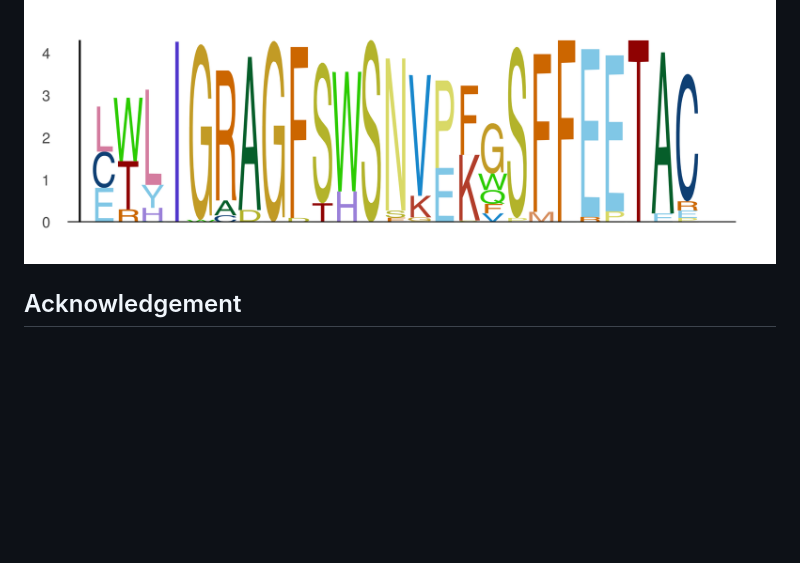
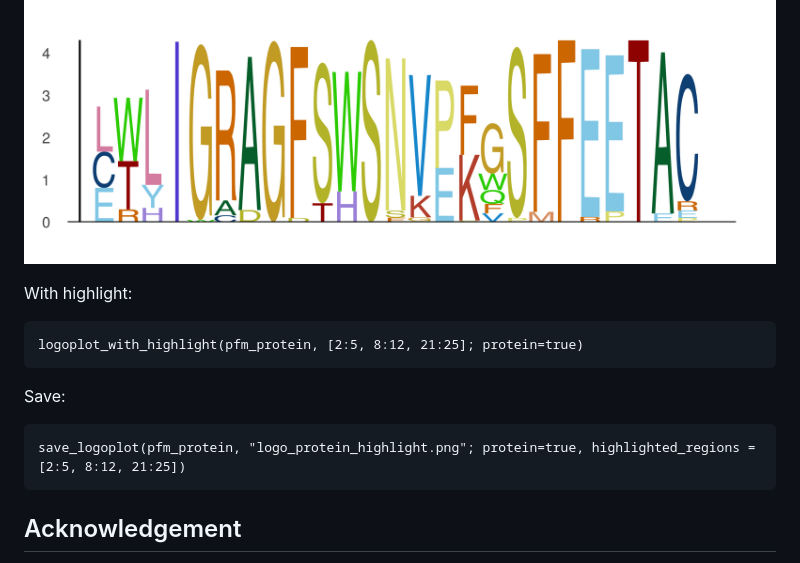
Before and after one commit to kchu25/EntroPlots.jl, a Markdown page: README.md, the part around the change. GitHub-like rendering; blank space fills up the shorter version.

Commit message:
update to include protein highlight; adjust the tick size and axis width later

````diff
--- a/README.md
+++ b/README.md
@@ -192,5 +192,18 @@ save_logoplot(pfm_protein, "logo_protein.png"; protein=true)
 ```
 ![highlight-pfm](demo/logo_protein.png)
 
+
+With highlight:
+```
+logoplot_with_highlight(pfm_protein, [2:5, 8:12, 21:25]; protein=true)
+```
+
+Save:
+```
+save_logoplot(pfm_protein, "logo_protein_highlight.png"; protein=true, highlighted_regions = [2:5, 8:12, 21:25])
+```
+
+
+
 ## Acknowledgement
 This code repo modifies some of the code using the work from https://github.com/BenjaminDoran/LogoPlots.jl.
````
Also changed, not shown: logo_protein_highlight.png (added), 3 other files.
